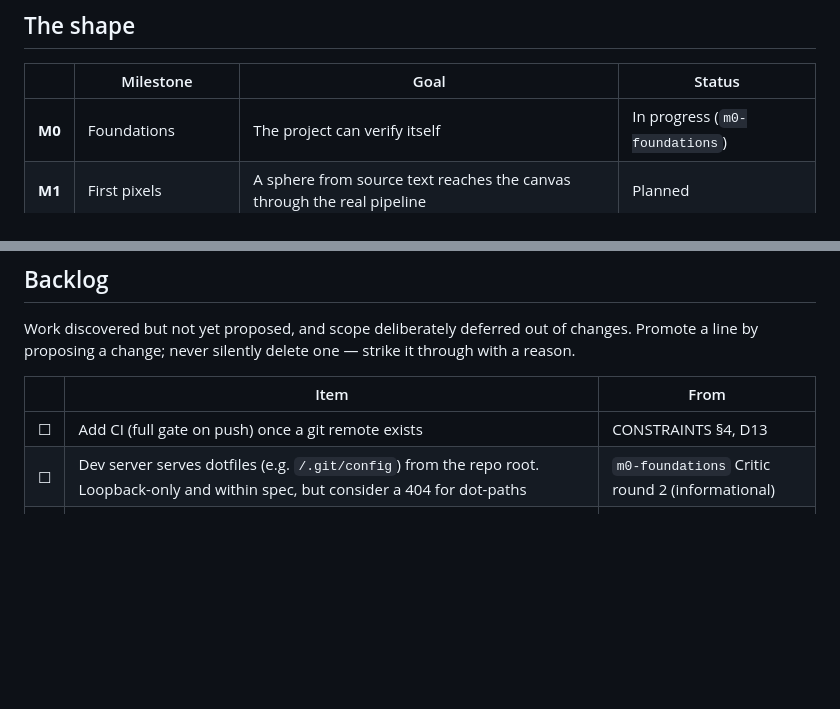
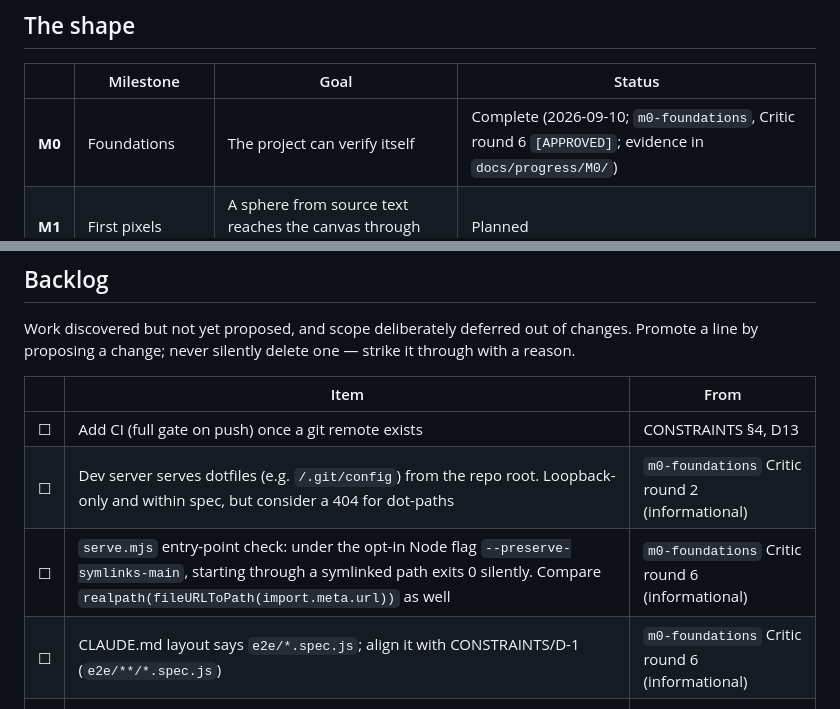
Before and after one commit to ranton256/web_csg, a Markdown page: ROADMAP.md, 2 parts joined by grey strips. Drawn GitHub-style; blank space fills up the shorter version.

Commit message:
M0: record Critic round 6 [APPROVED]; mark M0 complete
Co-Authored-By: Claude Opus 5 (1M context) <noreply@anthropic.com>
Claude-Session: https://claude.ai/code/session_01Xroe23ucMrSAqxRXTR7e2R

```diff
--- a/ROADMAP.md
+++ b/ROADMAP.md
@@ -25,7 +25,7 @@ deferrals in the backlog below, and a separate Critic `[APPROVED]`.
 
 | | Milestone | Goal | Status |
 |---|---|---|---|
-| **M0** | Foundations | The project can verify itself | In progress (`m0-foundations`) |
+| **M0** | Foundations | The project can verify itself | Complete (2026-09-10; `m0-foundations`, Critic round 6 `[APPROVED]`; evidence in `docs/progress/M0/`) |
 | **M1** | First pixels | A sphere from source text reaches the canvas through the real pipeline | Planned |
 | **M2** | Language & feedback | Editing feels live: diagnostics, stale preview, responsive rendering | Planned |
 | **M3** | Primitives & transforms | All four primitives, placed and oriented | Planned |
@@ -210,6 +210,8 @@ strike it through with a reason.
 |---|---|---|
 | ☐ | Add CI (full gate on push) once a git remote exists | CONSTRAINTS §4, D13 |
 | ☐ | Dev server serves dotfiles (e.g. `/.git/config`) from the repo root. Loopback-only and within spec, but consider a 404 for dot-paths | `m0-foundations` Critic round 2 (informational) |
+| ☐ | `serve.mjs` entry-point check: under the opt-in Node flag `--preserve-symlinks-main`, starting through a symlinked path exits 0 silently. Compare `realpath(fileURLToPath(import.meta.url))` as well | `m0-foundations` Critic round 6 (informational) |
+| ☐ | CLAUDE.md layout says `e2e/*.spec.js`; align it with CONSTRAINTS/D-1 (`e2e/**/*.spec.js`) | `m0-foundations` Critic round 6 (informational) |
 | ☐ | Core-purity check: `src/core/` must not reference browser APIs — add with the first core code (M1) | `m0-foundations` design, CONSTRAINTS §2 |
 | ☐ | Finalize `ε` and supported scene scale | DESIGN §5, D7 — scheduled in M4 |
 | ☐ | Parked optional features (non-uniform scale, GPU, cone/torus, 3D viewport, picking, orthographic camera, richer materials, point/colored lights, shadows, anti-aliasing/HiDPI, Web Worker rendering, syntax highlighting, mobile) | [DESIGN — Optional features](DESIGN.md#optional-features-parked) — not planned until requested |
```
Also changed, not shown: 2 other files.
